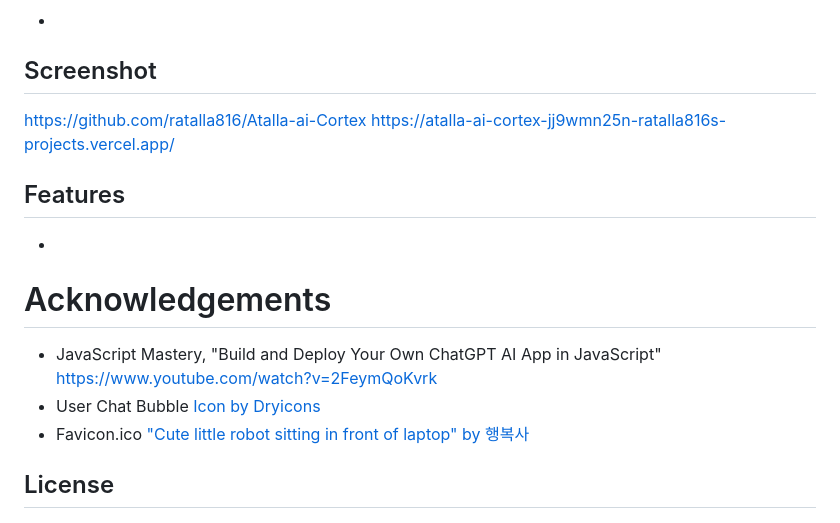
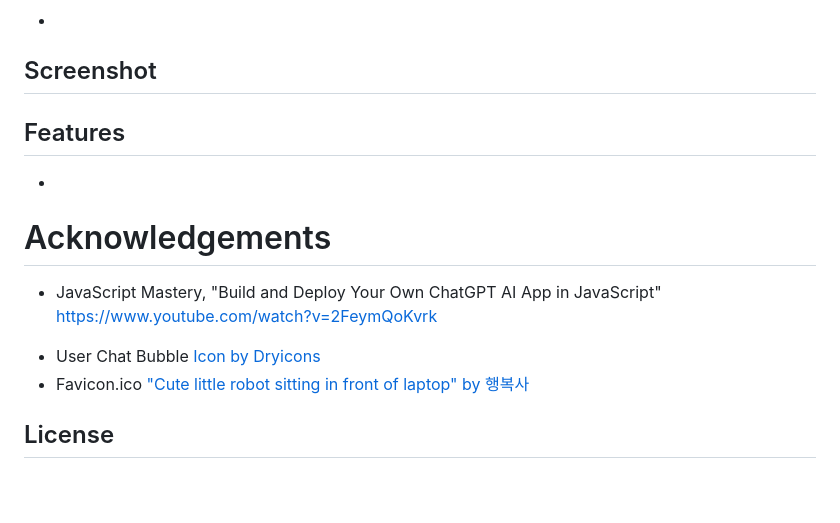
Before and after one commit to ratalla816/Atalla-ai-Cortex, a Markdown page: README.md, the part around the change. GitHub-like rendering; blank space fills up the shorter version.

```diff
--- a/README.md
+++ b/README.md
@@ -60,8 +60,8 @@
   <br>
   <br>
   ![Screenshot](./assets/images/) -->
-  https://github.com/ratalla816/Atalla-ai-Cortex
-  https://atalla-ai-cortex-jj9wmn25n-ratalla816s-projects.vercel.app/
+  <!-- https://github.com/ratalla816/Atalla-ai-Cortex
+  https://atalla-ai-cortex-jj9wmn25n-ratalla816s-projects.vercel.app/ -->
 
 
   ## Features
@@ -71,8 +71,11 @@
   # Acknowledgements
 
   * JavaScript Mastery, "Build and Deploy Your Own ChatGPT AI App in JavaScript" https://www.youtube.com/watch?v=2FeymQoKvrk
+  <!-- * User Chat Bubble <a href='https://dryicons.com/free-graphics/chat-bubble'> Icon by Dryicons </a>
+  * Favicon.ico <a href='https://playgroundai.com/post/cute-little-robot-sitting-in-front-of-laptop-unreal-engine-clo79v3ch014ks6018rr8bmw2'> "Cute little robot sitting in front of laptop" by 행복사 </a> -->
   * User Chat Bubble <a href='https://dryicons.com/free-graphics/chat-bubble'> Icon by Dryicons </a>
   * Favicon.ico <a href='https://playgroundai.com/post/cute-little-robot-sitting-in-front-of-laptop-unreal-engine-clo79v3ch014ks6018rr8bmw2'> "Cute little robot sitting in front of laptop" by 행복사 </a>
+
 
   ## License
   ![badge](https://img.shields.io/badge/license-MIT-important)
```
